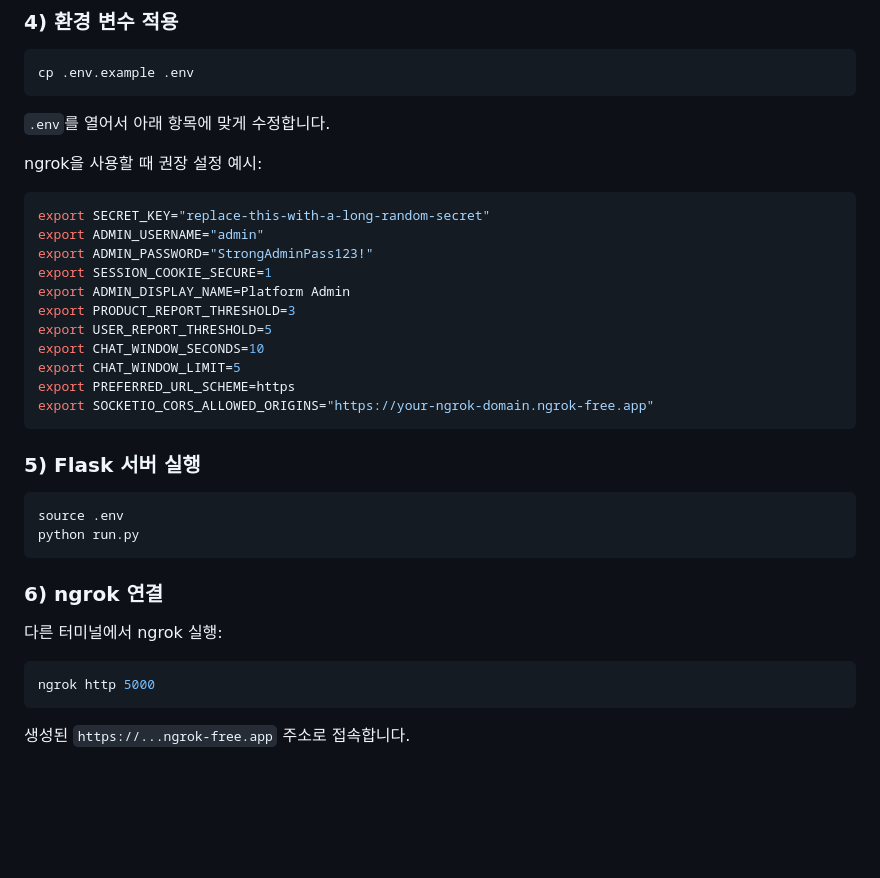
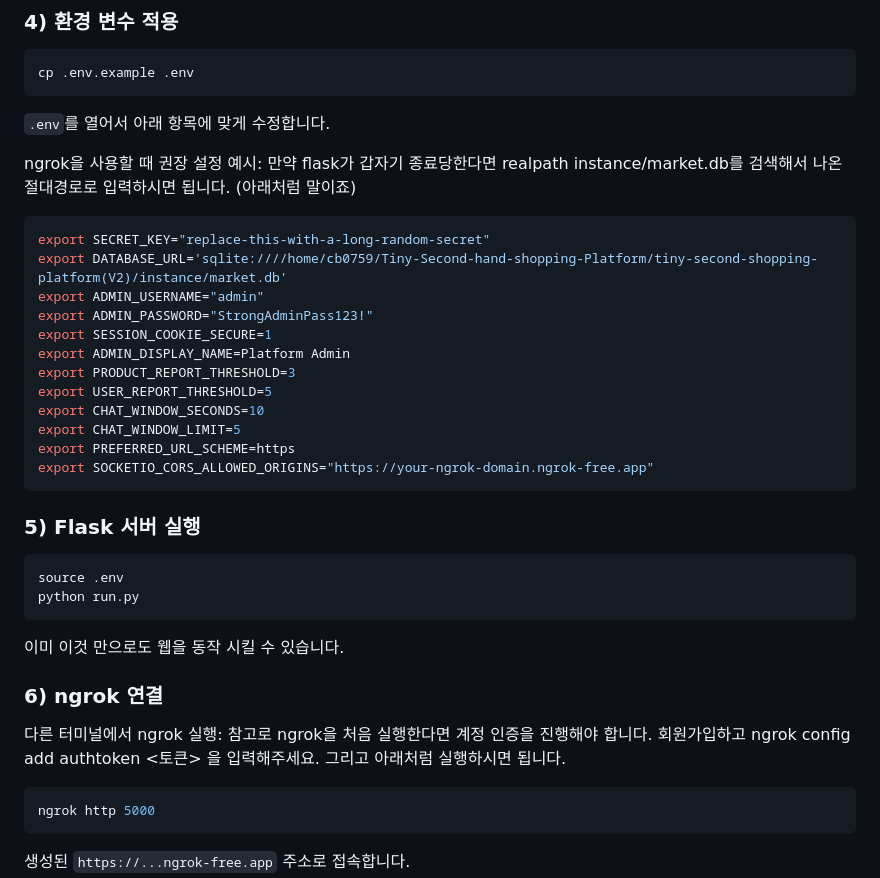
Before and after one commit to Limchangbeom/Tiny-Second-hand-Shopping-Platform, a Markdown page: README.md, the part around the change. GitHub-like rendering; blank space fills up the shorter version.

Commit message:
Update README with ngrok and environment setup instructions
Added instructions for using ngrok and configuring the environment variables.

````diff
--- a/README.md
+++ b/README.md
@@ -78,9 +78,14 @@ cp .env.example .env
 `.env`를 열어서 아래 항목에 맞게 수정합니다.
 
 ngrok을 사용할 때 권장 설정 예시:
+만약 flask가 갑자기 종료당한다면
+realpath instance/market.db를 검색해서
+나온 절대경로로 입력하시면 됩니다.
+(아래처럼 말이죠)
 
 ```bash
 export SECRET_KEY="replace-this-with-a-long-random-secret"
+export DATABASE_URL='sqlite:////home/cb0759/Tiny-Second-hand-shopping-Platform/tiny-second-shopping-platform(V2)/instance/market.db'
 export ADMIN_USERNAME="admin"
 export ADMIN_PASSWORD="StrongAdminPass123!"
 export SESSION_COOKIE_SECURE=1
@@ -100,9 +105,14 @@ source .env
 python run.py
 ```
 
+이미 이것 만으로도 웹을 동작 시킬 수 있습니다.
+
 ### 6) ngrok 연결
 
 다른 터미널에서 ngrok 실행:
+참고로 ngrok을 처음 실행한다면 계정 인증을 진행해야 합니다.
+회원가입하고 ngrok config add authtoken <토큰> 을 입력해주세요.
+그리고 아래처럼 실행하시면 됩니다.
 
 ```bash
 ngrok http 5000
````
